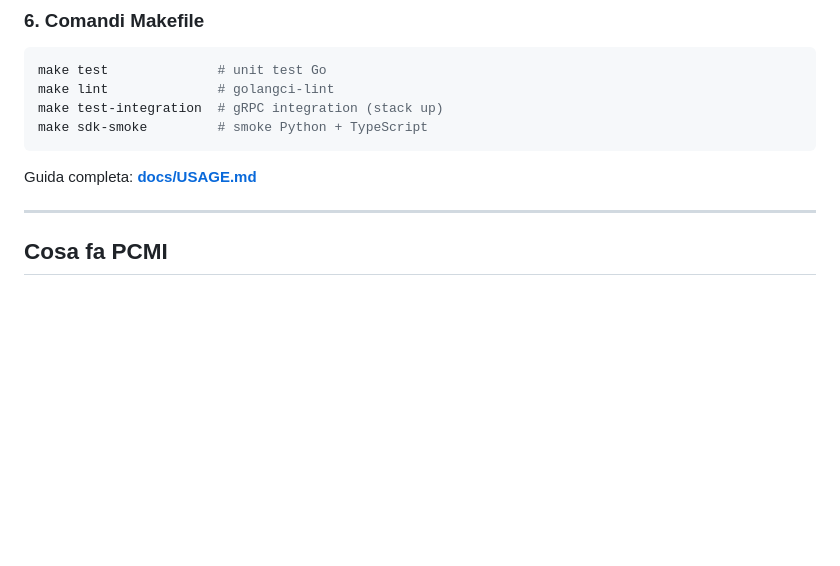
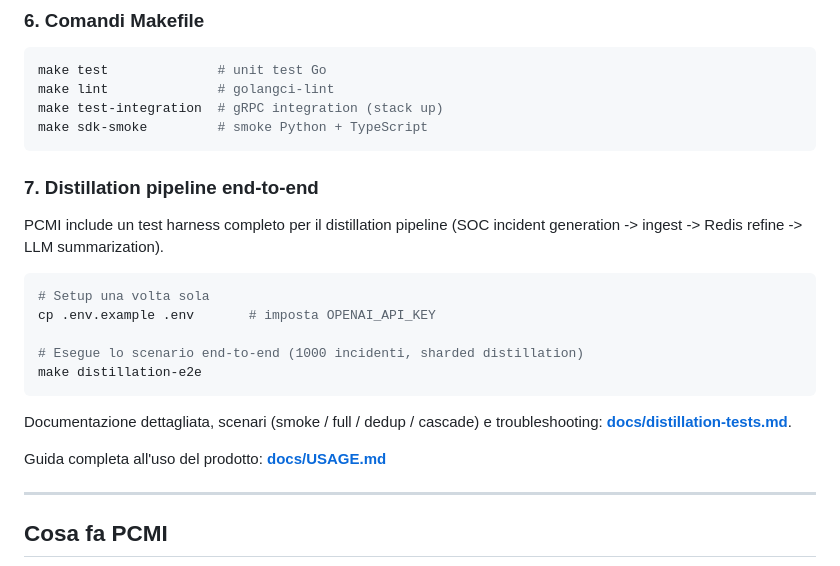
Before and after one commit to marco-spagn/pcmi, a Markdown page: README.md, the part around the change. Drawn GitHub-style; blank space fills up the shorter version.

Commit message:
docs(readme): add distillation pipeline section + link to docs/distillation-tests.md
Surface the end-to-end SOC distillation harness in the top-level README,
pointing to docs/distillation-tests.md for the full scenario catalog
(smoke / full coverage / high compression / dedup / cascade).

````diff
--- a/README.md
+++ b/README.md
@@ -107,7 +107,23 @@ make test-integration  # gRPC integration (stack up)
 make sdk-smoke         # smoke Python + TypeScript
 ```
 
-Guida completa: **[docs/USAGE.md](docs/USAGE.md)**
+### 7. Distillation pipeline end-to-end
+
+PCMI include un test harness completo per il distillation pipeline
+(SOC incident generation -> ingest -> Redis refine -> LLM summarization).
+
+```bash
+# Setup una volta sola
+cp .env.example .env       # imposta OPENAI_API_KEY
+
+# Esegue lo scenario end-to-end (1000 incidenti, sharded distillation)
+make distillation-e2e
+```
+
+Documentazione dettagliata, scenari (smoke / full / dedup / cascade) e
+troubleshooting: **[docs/distillation-tests.md](docs/distillation-tests.md)**.
+
+Guida completa all'uso del prodotto: **[docs/USAGE.md](docs/USAGE.md)**
 
 ---
 
````
